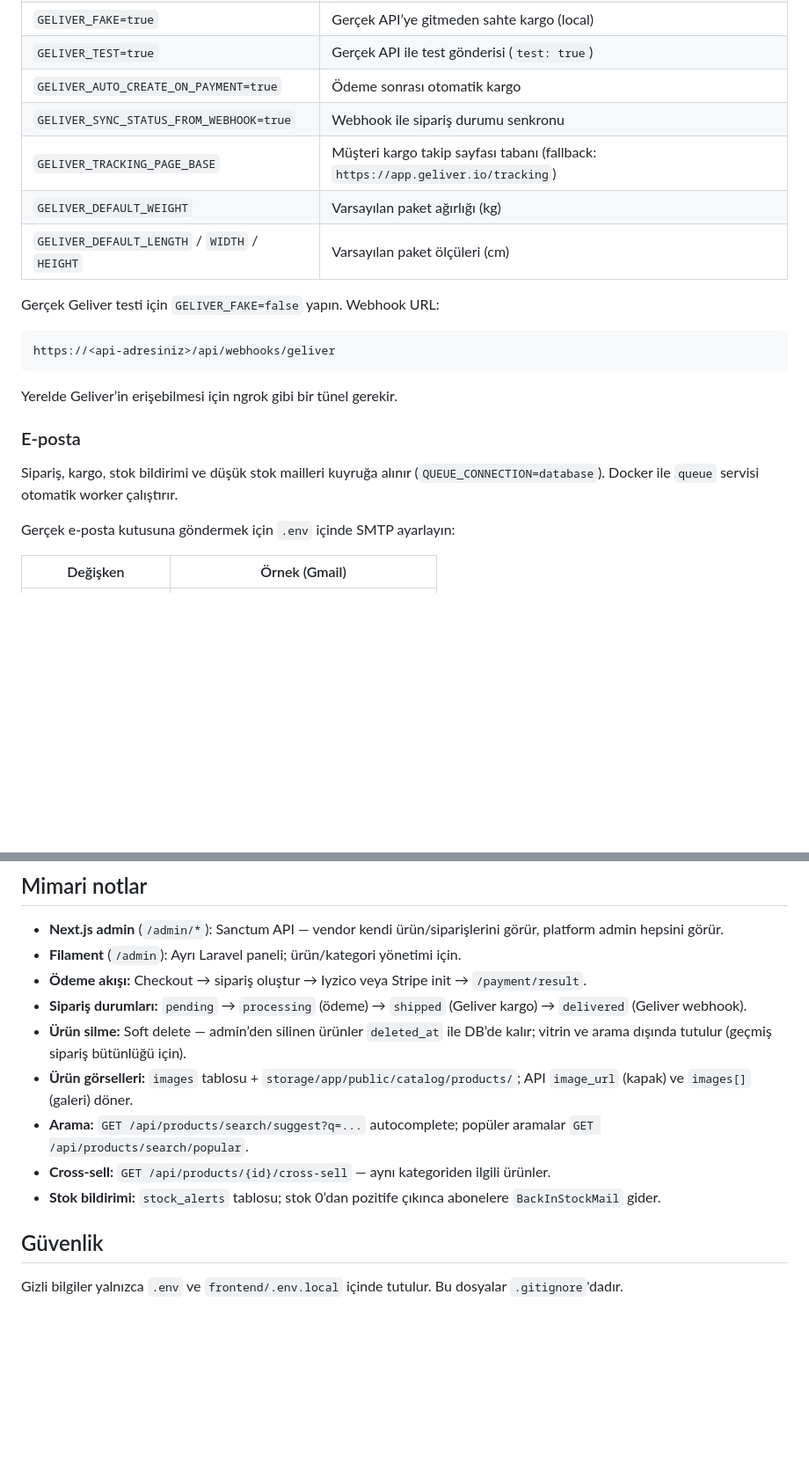
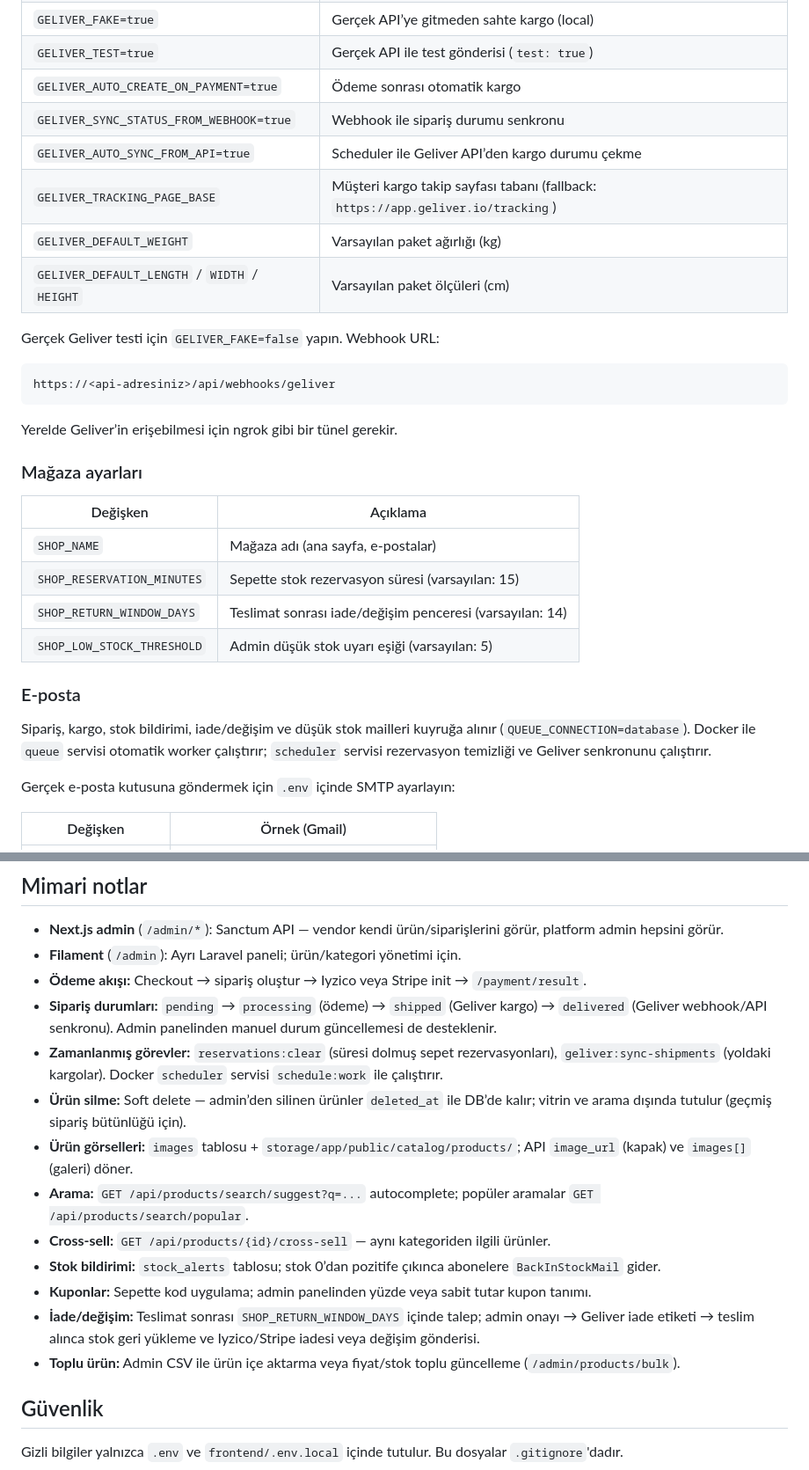
Before and after one commit to cemkirikkaya/gcpu-ecommerce, a Markdown page: README.md, 2 parts joined by grey strips. Shown at 88% size. Rendered like a GitHub page; blank space fills up the shorter version.

```diff
--- a/README.md
+++ b/README.md
@@ -134,6 +138,7 @@ Local geliştirmede `STRIPE_FAKE=true` yeterlidir; API anahtarları boş kalabil
 | `GELIVER_TEST=true` | Gerçek API ile test gönderisi (`test: true`) |
 | `GELIVER_AUTO_CREATE_ON_PAYMENT=true` | Ödeme sonrası otomatik kargo |
 | `GELIVER_SYNC_STATUS_FROM_WEBHOOK=true` | Webhook ile sipariş durumu senkronu |
+| `GELIVER_AUTO_SYNC_FROM_API=true` | Scheduler ile Geliver API’den kargo durumu çekme |
 | `GELIVER_TRACKING_PAGE_BASE` | Müşteri kargo takip sayfası tabanı (fallback: `https://app.geliver.io/tracking`) |
 | `GELIVER_DEFAULT_WEIGHT` | Varsayılan paket ağırlığı (kg) |
 | `GELIVER_DEFAULT_LENGTH` / `WIDTH` / `HEIGHT` | Varsayılan paket ölçüleri (cm) |
@@ -146,9 +151,18 @@ https://<api-adresiniz>/api/webhooks/geliver
 
 Yerelde Geliver’in erişebilmesi için ngrok gibi bir tünel gerekir.
 
+### Mağaza ayarları
+
+| Değişken | Açıklama |
+|----------|----------|
+| `SHOP_NAME` | Mağaza adı (ana sayfa, e-postalar) |
+| `SHOP_RESERVATION_MINUTES` | Sepette stok rezervasyon süresi (varsayılan: 15) |
+| `SHOP_RETURN_WINDOW_DAYS` | Teslimat sonrası iade/değişim penceresi (varsayılan: 14) |
+| `SHOP_LOW_STOCK_THRESHOLD` | Admin düşük stok uyarı eşiği (varsayılan: 5) |
+
 ### E-posta
 
-Sipariş, kargo, stok bildirimi ve düşük stok mailleri kuyruğa alınır (`QUEUE_CONNECTION=database`). Docker ile `queue` servisi otomatik worker çalıştırır.
+Sipariş, kargo, stok bildirimi, iade/değişim ve düşük stok mailleri kuyruğa alınır (`QUEUE_CONNECTION=database`). Docker ile `queue` servisi otomatik worker çalıştırır; `scheduler` servisi rezervasyon temizliği ve Geliver senkronunu çalıştırır.
 
 Gerçek e-posta kutusuna göndermek için `.env` içinde SMTP ayarlayın:
 
@@ -215,12 +231,16 @@ cd frontend && npm install && npm run dev
 - **Next.js admin** (`/admin/*`): Sanctum API — vendor kendi ürün/siparişlerini görür, platform admin hepsini görür.
 - **Filament** (`/admin`): Ayrı Laravel paneli; ürün/kategori yönetimi için.
 - **Ödeme akışı:** Checkout → sipariş oluştur → Iyzico veya Stripe init → `/payment/result`.
-- **Sipariş durumları:** `pending` → `processing` (ödeme) → `shipped` (Geliver kargo) → `delivered` (Geliver webhook).
+- **Sipariş durumları:** `pending` → `processing` (ödeme) → `shipped` (Geliver kargo) → `delivered` (Geliver webhook/API senkronu). Admin panelinden manuel durum güncellemesi de desteklenir.
+- **Zamanlanmış görevler:** `reservations:clear` (süresi dolmuş sepet rezervasyonları), `geliver:sync-shipments` (yoldaki kargolar). Docker `scheduler` servisi `schedule:work` ile çalıştırır.
 - **Ürün silme:** Soft delete — admin’den silinen ürünler `deleted_at` ile DB’de kalır; vitrin ve arama dışında tutulur (geçmiş sipariş bütünlüğü için).
 - **Ürün görselleri:** `images` tablosu + `storage/app/public/catalog/products/`; API `image_url` (kapak) ve `images[]` (galeri) döner.
 - **Arama:** `GET /api/products/search/suggest?q=...` autocomplete; popüler aramalar `GET /api/products/search/popular`.
 - **Cross-sell:** `GET /api/products/{id}/cross-sell` — aynı kategoriden ilgili ürünler.
 - **Stok bildirimi:** `stock_alerts` tablosu; stok 0’dan pozitife çıkınca abonelere `BackInStockMail` gider.
+- **Kuponlar:** Sepette kod uygulama; admin panelinden yüzde veya sabit tutar kupon tanımı.
+- **İade/değişim:** Teslimat sonrası `SHOP_RETURN_WINDOW_DAYS` içinde talep; admin onayı → Geliver iade etiketi → teslim alınca stok geri yükleme ve Iyzico/Stripe iadesi veya değişim gönderisi.
+- **Toplu ürün:** Admin CSV ile ürün içe aktarma veya fiyat/stok toplu güncelleme (`/admin/products/bulk`).
 
 ## Güvenlik
 
```
Also changed, not shown: other parts of README.md (+15 -9 lines).
